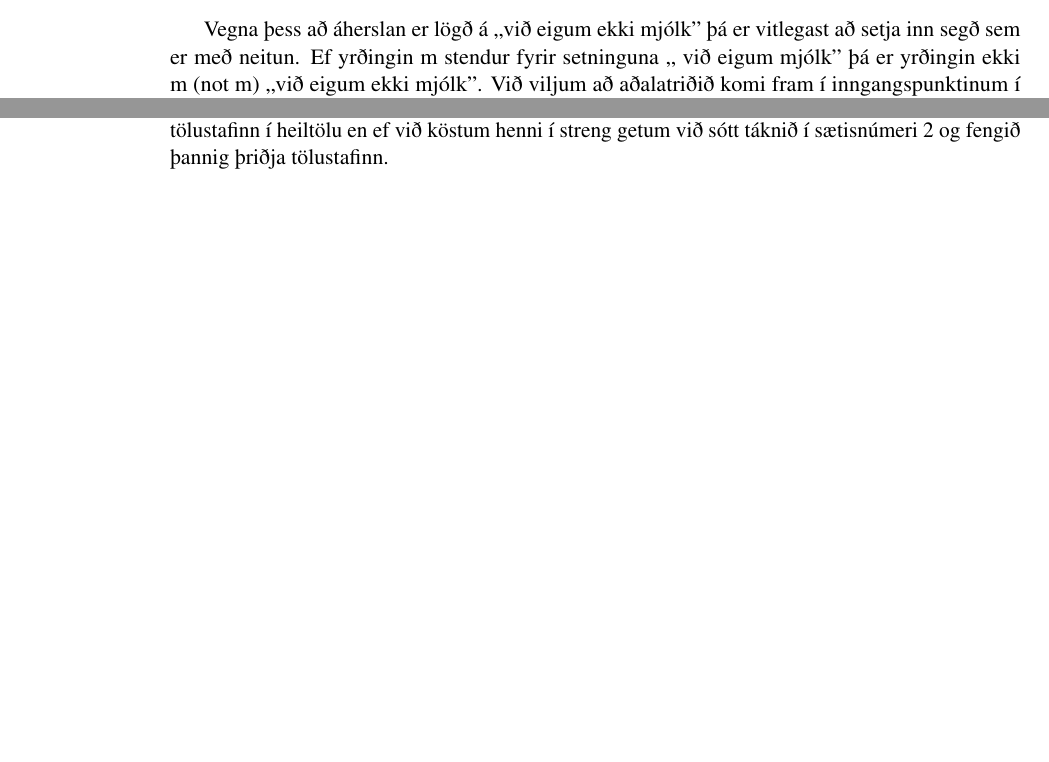
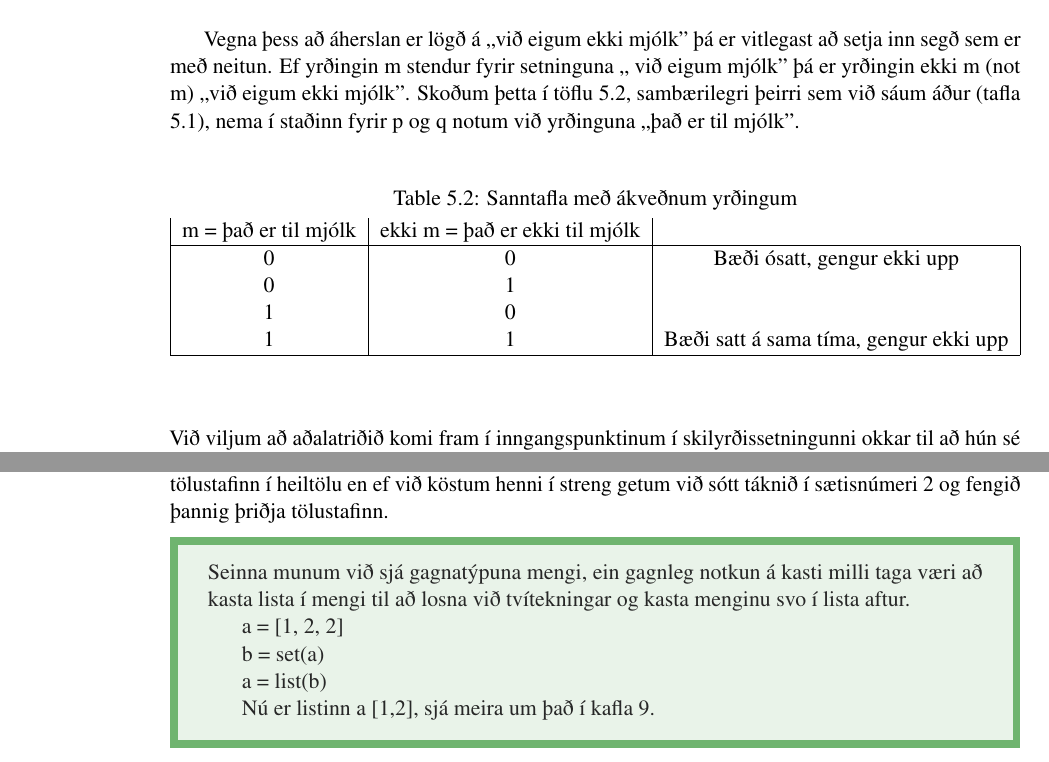
Before and after one commit to valborg/Python-fyrir-byrjendur, a LaTeX thesis (main.tex, which reads expression.tex): two parts of pages 48 and 54 of 126, joined at a grey line, cut so that both start at the same text, the shorter picture padded with empty space. Compiled offline with pdfLaTeX.

Commit message:
yfirferð á kafla 5 búin fyrsta umferð

```diff
--- a/expression.tex
+++ b/expression.tex
@@ -230,6 +234,31 @@ Flæðiritið líkir eftir uppsetningu á skilyrðissetningum þannig að það
 
 Vegna þess að áherslan er lögð á ,,við eigum ekki mjólk'' þá er vitlegast að setja inn segð sem er með neitun.
 Ef yrðingin m stendur fyrir setninguna ,, við eigum mjólk'' þá er yrðingin ekki m (not m) ,,við eigum ekki mjólk''.
+Skoðum þetta í töflu \ref{tbl:sanntafla-kaffi}, sambærilegri þeirri sem við sáum áður (tafla \ref{tbl:sanntafla}), nema í staðinn fyrir p og q notum við yrðinguna ,,það er til mjólk''.
+\begin{center}
+	\centering
+	\begin{table}[H]
+		\centering
+		\caption{Sanntafla með ákveðnum yrðingum}
+		\vspace{3pt}
+		\label{tbl:sanntafla-kaffi}
+		\begin{tabular}{|c | c| c |}
+			% |c c|c| means that there are three columns in the table and% a vertical bar ’|’ will be printed on the left and right borders,
+			% and between the second and the third columns.% The letter ’c’ means the value will be centered within the column,
+			% letter ’l’, left-aligned, and ’r’, right-aligned.
+			m = það er til mjólk & ekki m = það er ekki til mjólk\\
+			% Use & to separate the columns
+			\hline
+			% Put a horizontal line between the table header and the rest.
+			0 & 0 & Bæði ósatt, gengur ekki upp\\
+			0 & 1 &\\
+			1 & 0 &\\
+			1 & 1 & Bæði satt á sama tíma, gengur ekki upp\\
+			\hline
+		\end{tabular}
+
+	\end{table}
+\end{center}
 Við viljum að aðalatriðið komi fram í inngangspunktinum í skilyrðissetningunni okkar til að hún sé skýrt upp sett og skiljanleg, til þess gætum við þurft að nota neitun.
 Við sjáum betur í næstu þremur undirköflum hvað ætti að fara á hvaða stað, en eins og með góðar nafnavenjur þegar við nefnum breyturnar okkar skulum við venja okkur á strax í upphafi að skilyrðissetningarnar okkar eru skýrar.
 
@@ -504,3 +535,16 @@ Nú þar sem við vitum að við getum fengið streng í hendurnar frá notanda,
 Við sjáum svo í seinni hluta bókarinnar hvernig á að taka á mismunandi tilfellum og reyna á eitthvað sem gæti valdið villu án þess að það skemmi fyrir okkur, en núna ætlum við að láta sem að við getum treyst notendum til að gefa okkur inntak sem samræmist því sem við báðum um. \todo{vísa í kafla um try except}
 
 Ástæðan fyrir því að vilja kasta á milli taga er til að geta beitt þeim aðgerðum og aðferðum sem eru í boði fyrir það gagnatag sem við sækjumst eftir að nota, til dæmis er ekki hægt að sækja þriðja tölustafinn í heiltölu en ef við köstum henni í streng getum við sótt táknið í sætisnúmeri 2 og fengið þannig þriðja tölustafinn.
+
+\begin{valBox}
+	Seinna munum við sjá gagnatýpuna mengi, ein gagnleg notkun á kasti milli taga væri að kasta lista í mengi til að losna við tvítekningar og kasta menginu svo í lista aftur.
+
+	a = [1, 2, 2]
+
+	b = set(a)
+
+	a = list(b)
+
+	Nú er listinn a [1,2], sjá meira um það í kafla \ref{k:sett}.
+
+\end{valBox}
```
Also changed, not shown: expression.tex (38 more changed lines).
